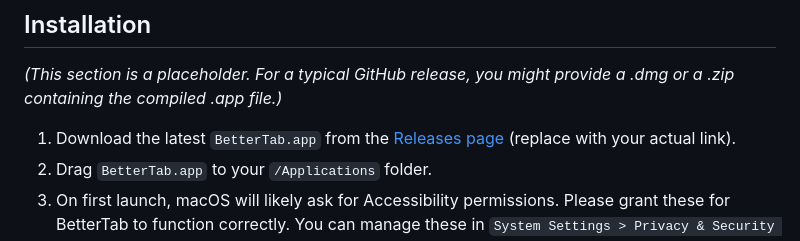
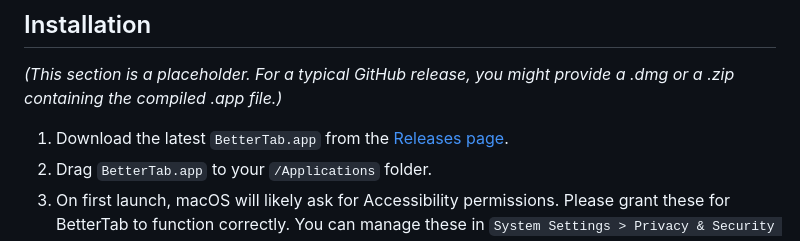
Before and after one commit to daniil-pogorelov/Better-Tab, a Markdown page: README.md, the part around the change. Rendered like a GitHub page.

Commit message:
Update README.md
readme update

```diff
--- a/README.md
+++ b/README.md
@@ -62,7 +62,7 @@ Access preferences via the status bar menu icon or by pressing `Command+,` when
 
 *(This section is a placeholder. For a typical GitHub release, you might provide a .dmg or a .zip containing the compiled .app file.)*
 
-1.  Download the latest `BetterTab.app` from the [Releases page](https://github.com/YOUR_USERNAME/BetterTab/releases) (replace with your actual link).
+1.  Download the latest `BetterTab.app` from the [Releases page](https://github.com/daniil-pogorelov/BetterTab/releases).
 2.  Drag `BetterTab.app` to your `/Applications` folder.
 3.  On first launch, macOS will likely ask for Accessibility permissions. Please grant these for BetterTab to function correctly. You can manage these in `System Settings > Privacy & Security > Accessibility`.
 
```
